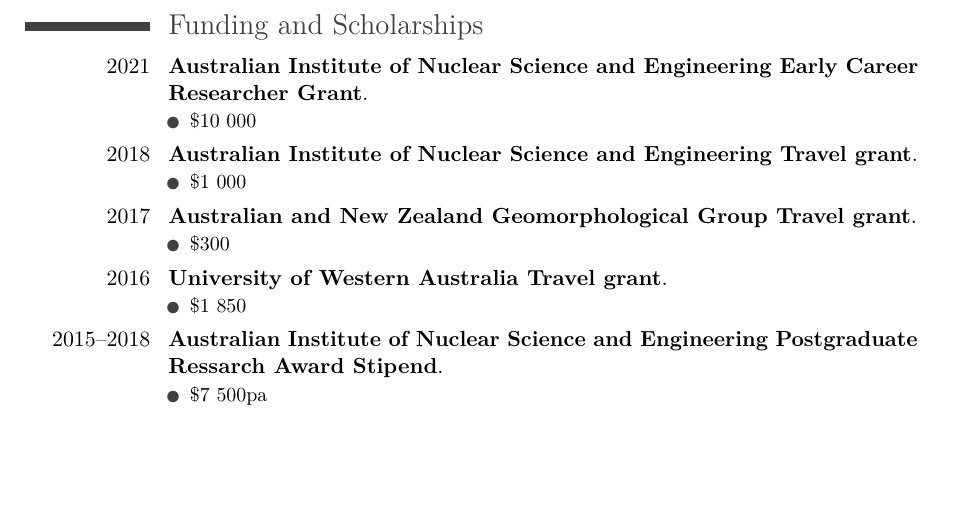
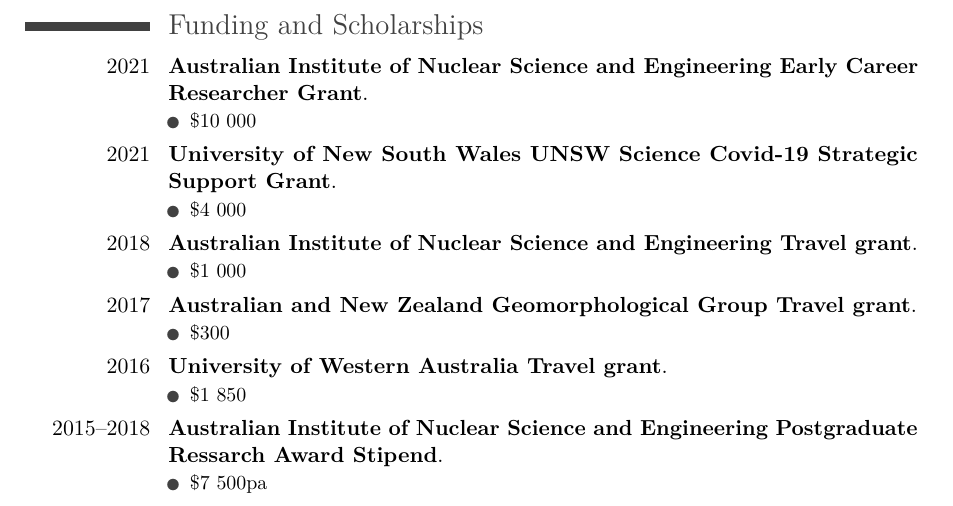
Before and after one commit to MichelineCampbell/Curriculum_Vitae, a LaTeX CV (CV/CV.tex): part of page 3 of 6, cut so that both start at the same text, the shorter picture padded with empty space. The pictures show the PDF file CV/CV.pdf that the author committed with the source.

Commit message:
UNSW Strategic grant

```diff
--- a/CV/CV.tex
+++ b/CV/CV.tex
@@ -176,6 +176,9 @@
 \nopagebreak
     \cventry{2021}{Australian Institute of Nuclear Science and Engineering Early Career Researcher Grant}{}{}{}{\begin{itemize}%
 \item \$10 000%
+\end{itemize}}
+    \cventry{2021}{University of New South Wales UNSW Science Covid-19 Strategic Support Grant}{}{}{}{\begin{itemize}%
+\item \$4 000%
 \end{itemize}}
     \cventry{2018}{Australian Institute of Nuclear Science and Engineering Travel grant}{}{}{}{\begin{itemize}%
 \item \$1 000%
```
Also changed, not shown: CV/data/funding.csv (+1 -0 lines), CV/CV.pdf.
